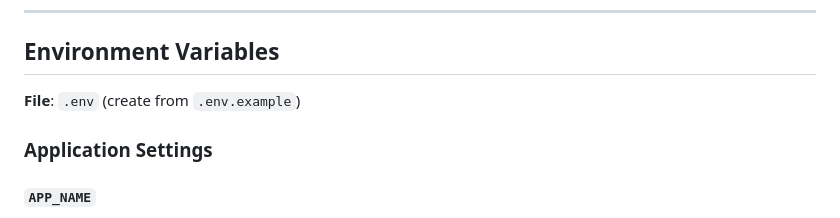
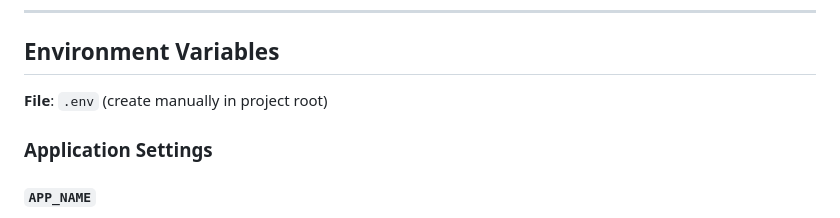
Before and after one commit to kooten111/ChibiBooru, a Markdown page: docs/CONFIGURATION.md, the part around the change. GitHub-like rendering.

Commit message:
Update configuration documentation
- Change reference from .env.example to manual .env creation
- Simplify configuration setup instructions

```diff
--- a/docs/CONFIGURATION.md
+++ b/docs/CONFIGURATION.md
@@ -21,7 +21,7 @@ ChibiBooru uses a centralized configuration system with environment variables an
 
 ## Environment Variables
 
-**File**: `.env` (create from `.env.example`)
+**File**: `.env` (create manually in project root)
 
 ### Application Settings
 
```
